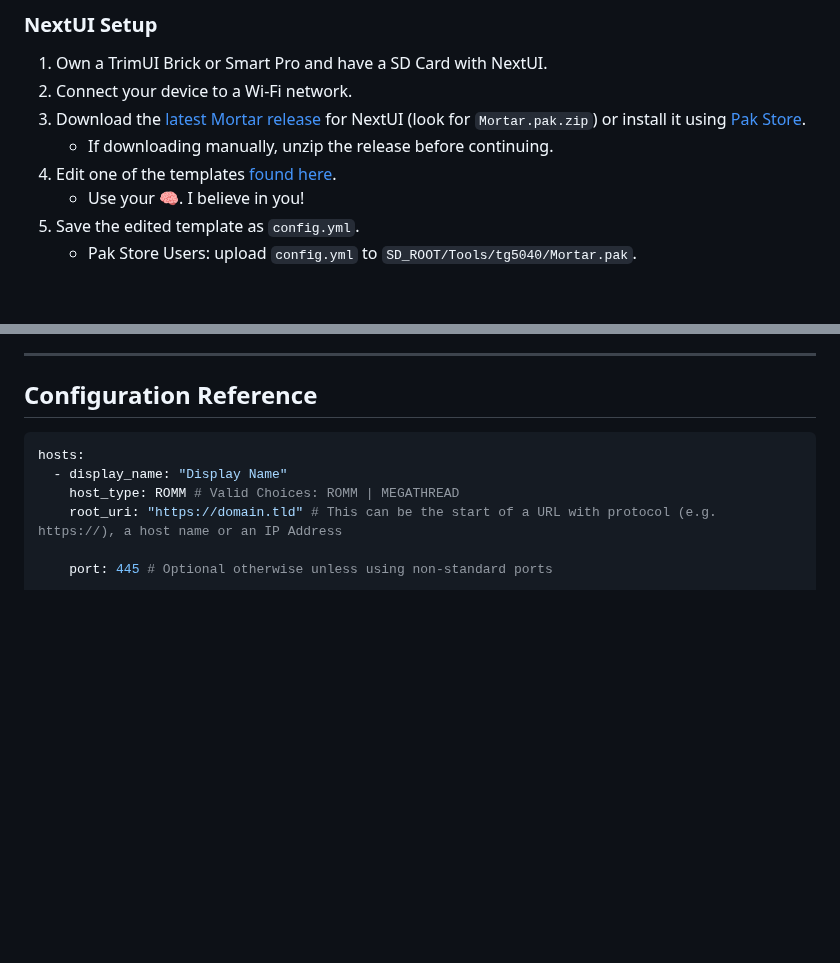
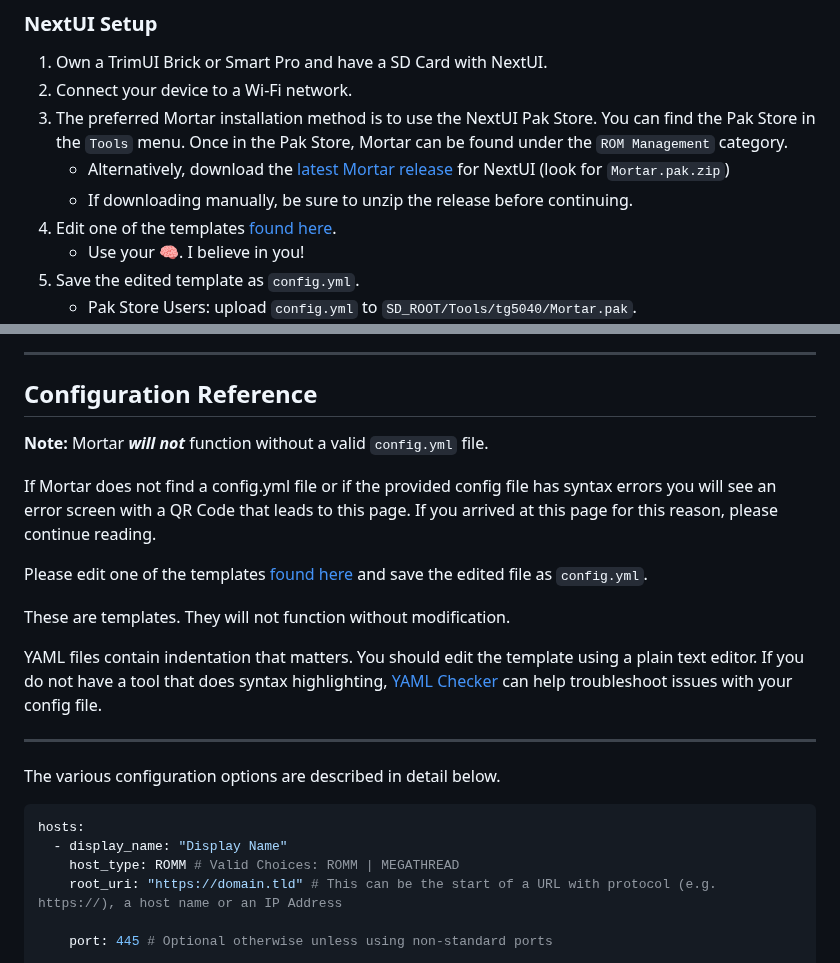
Before and after one commit to UncleJunVIP/Mortar, a Markdown page: README.md, 2 parts joined by grey strips. Rendered like a GitHub page; blank space fills up the shorter version.

Commit message:
README config reference tune up

````diff
--- a/README.md
+++ b/README.md
@@ -28,10 +28,12 @@ Art Downloads powered by the _Libretro Thumbnail Project_
 
 1. Own a TrimUI Brick or Smart Pro and have a SD Card with NextUI.
 2. Connect your device to a Wi-Fi network.
-3. Download the [latest Mortar release](https://github.com/UncleJunVIP/Mortar/releases/latest) for NextUI (look for
-   `Mortar.pak.zip`) or install it
-   using [Pak Store](https://github.com/UncleJunVIP/nextui-pak-store).
-    - If downloading manually, unzip the release before continuing.
+3. The preferred Mortar installation method is to use the NextUI Pak Store. You can find the Pak Store in the
+   `Tools` menu. Once in the Pak Store, Mortar can be found under the `ROM Management` category.
+    - Alternatively, download the [latest Mortar release](https://github.com/UncleJunVIP/Mortar/releases/latest) for
+      NextUI (look for
+      `Mortar.pak.zip`)
+    - If downloading manually, be sure to unzip the release before continuing.
 4. Edit one of the templates [found here](/.github/resources/config_examples).
     - Use your 🧠. I believe in you!
 5. Save the edited template as `config.yml`.
@@ -71,6 +73,24 @@ Please help by verifying if it works on other devices!
 ---
 
 ## Configuration Reference
+
+**Note:** Mortar **_will not_** function without a valid `config.yml` file.
+
+If Mortar does not find a config.yml file or if the provided config file has syntax errors you will see an error screen
+with a QR Code that leads to this page. If you arrived at this page for this reason, please continue reading.
+
+Please edit one of the templates [found here](/.github/resources/config_examples) and save the edited file as
+`config.yml`.
+
+These are templates. They will not function without modification.
+
+YAML files contain indentation that matters. You should edit the template using a plain text editor. If you do not have
+a tool that does syntax highlighting, [YAML Checker](https://yamlchecker.com) can help troubleshoot issues with your
+config file.
+
+---
+
+The various configuration options are described in detail below.
 
 ```yaml
 hosts:
````
